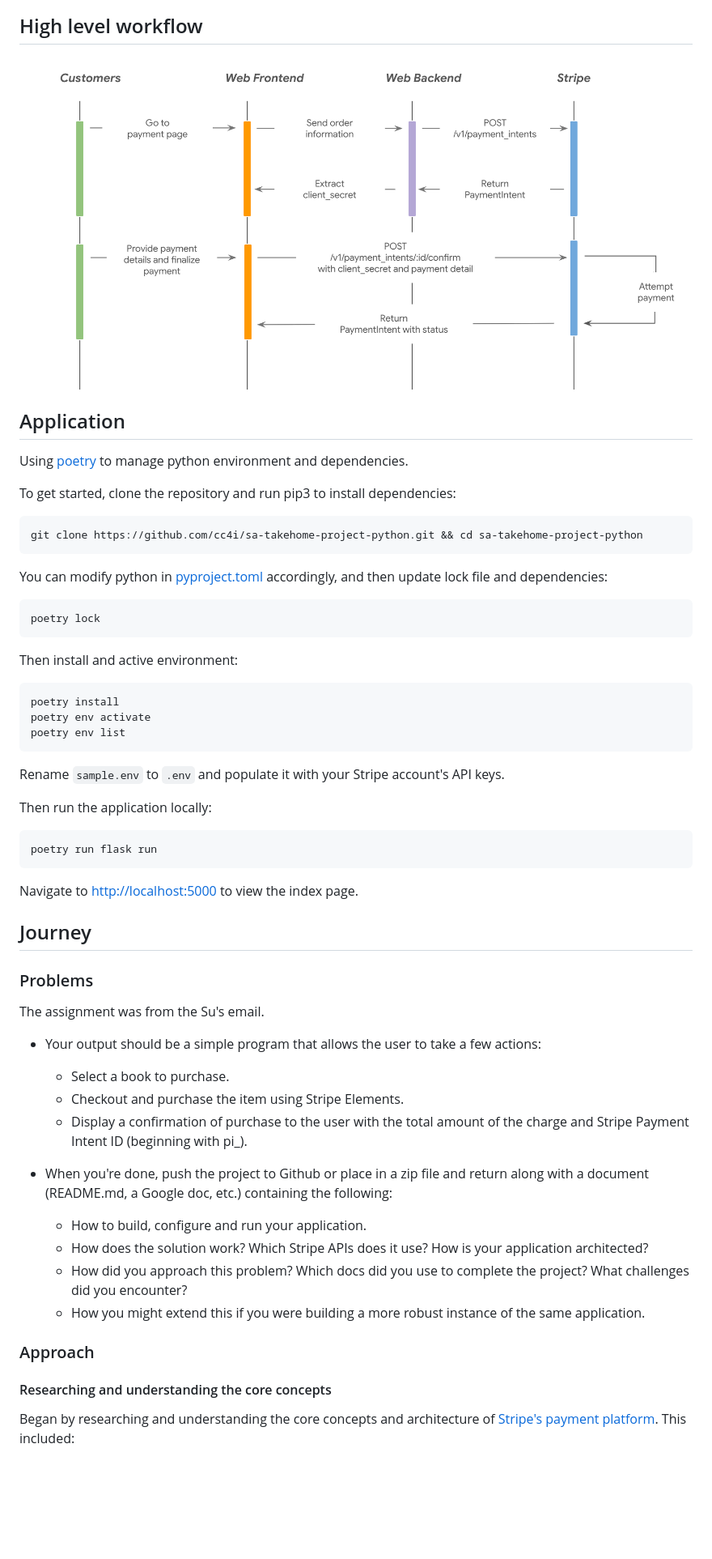
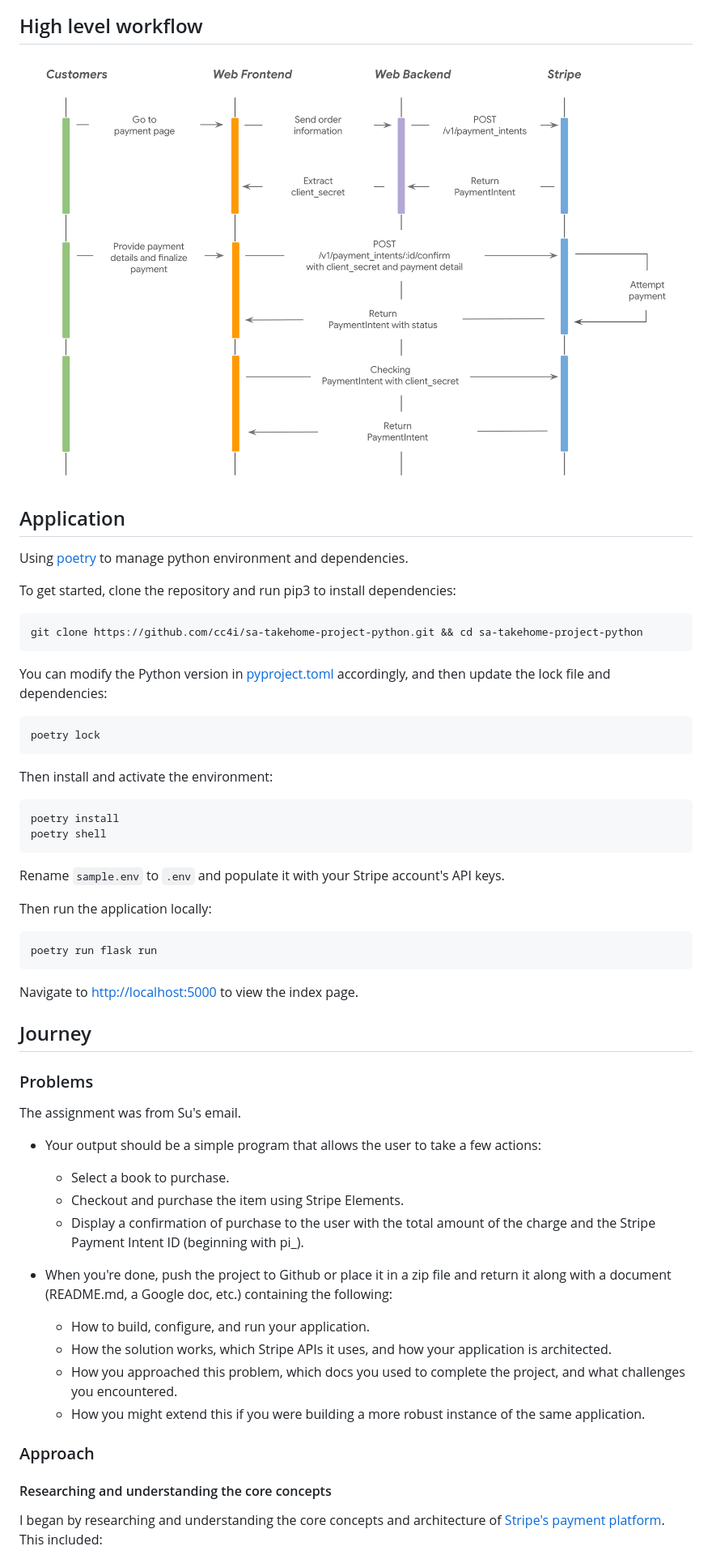
Before and after one commit to cc4i/sa-takehome-project-python, a Markdown page: README.md, the part around the change printed below. Shown: that part at 81% size. Rendered like a GitHub page; pictures changed too: public/images/workflow.png; blank space fills up the shorter version.

Commit message:
update readme and diagram

````diff
--- a/README.md
+++ b/README.md
@@ -27,18 +27,17 @@ To get started, clone the repository and run pip3 to install dependencies:
 git clone https://github.com/cc4i/sa-takehome-project-python.git && cd sa-takehome-project-python
 ```
 
-You can modify python in [pyproject.toml](./pyproject.toml) accordingly, and then update lock file and dependencies:
+You can modify the Python version in [pyproject.toml](./pyproject.toml) accordingly, and then update the lock file and dependencies:
 
 ```shell
 poetry lock
 ```
 
-Then install and active environment:
+Then install and activate the environment:
 
 ```shell
 poetry install
-poetry env activate
-poetry env list
+poetry shell
 ```
 
 Rename `sample.env` to `.env` and populate it with your Stripe account's API keys.
@@ -55,24 +54,24 @@ Navigate to [http://localhost:5000](http://localhost:5000) to view the index pag
 ## Journey
 
 ### Problems
-The assignment was from the Su's email.
+The assignment was from Su's email.
 
 - Your output should be a simple program that allows the user to take a few actions:
 
     - Select a book to purchase.
     - Checkout and purchase the item using Stripe Elements.
-    - Display a confirmation of purchase to the user with the total amount of the charge and Stripe Payment Intent ID (beginning with pi_).
+    - Display a confirmation of purchase to the user with the total amount of the charge and the Stripe Payment Intent ID (beginning with pi_).
 
-- When you're done, push the project to Github or place in a zip file and return along with a document (README.md, a Google doc, etc.) containing the following:
+- When you're done, push the project to Github or place it in a zip file and return it along with a document (README.md, a Google doc, etc.) containing the following:
 
-    - How to build, configure and run your application.
-    - How does the solution work? Which Stripe APIs does it use? How is your application architected?
-    - How did you approach this problem? Which docs did you use to complete the project? What challenges did you encounter?
+    - How to build, configure, and run your application.
+    - How the solution works, which Stripe APIs it uses, and how your application is architected.
+    - How you approached this problem, which docs you used to complete the project, and what challenges you encountered.
     - How you might extend this if you were building a more robust instance of the same application.
 
 ### Approach
 
 #### Researching and understanding the core concepts
 
-Began by researching and understanding the core concepts and architecture of [Stripe's payment platform](https://stripe.com/en-sg/payments). This included:
+I began by researching and understanding the core concepts and architecture of [Stripe's payment platform](https://stripe.com/en-sg/payments). This included:
 
````
Also changed, not shown: other parts of README.md (+15 -15 lines).
